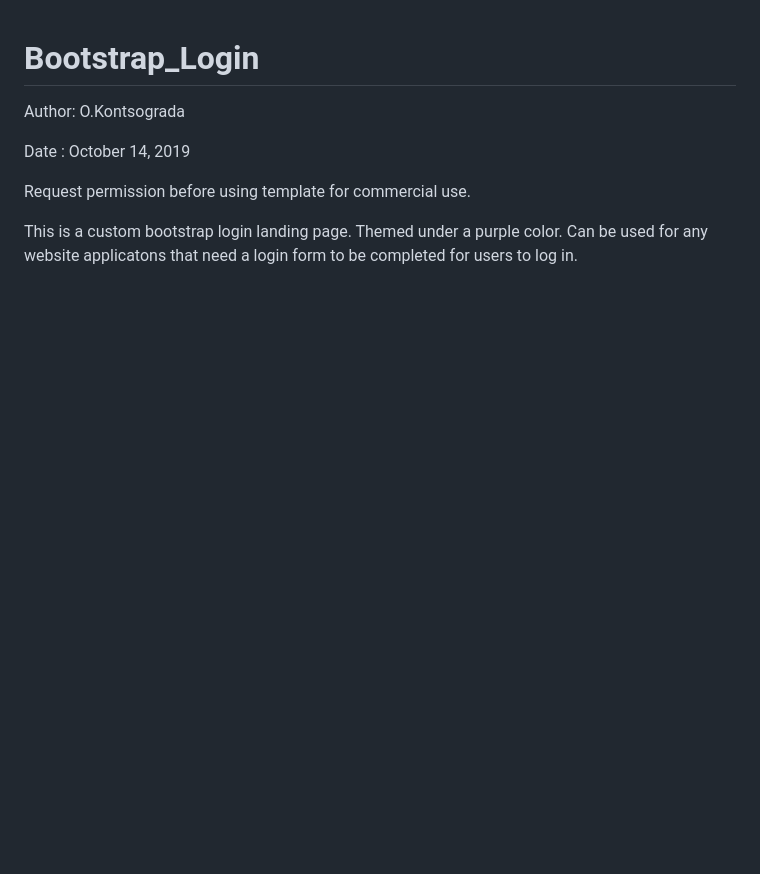
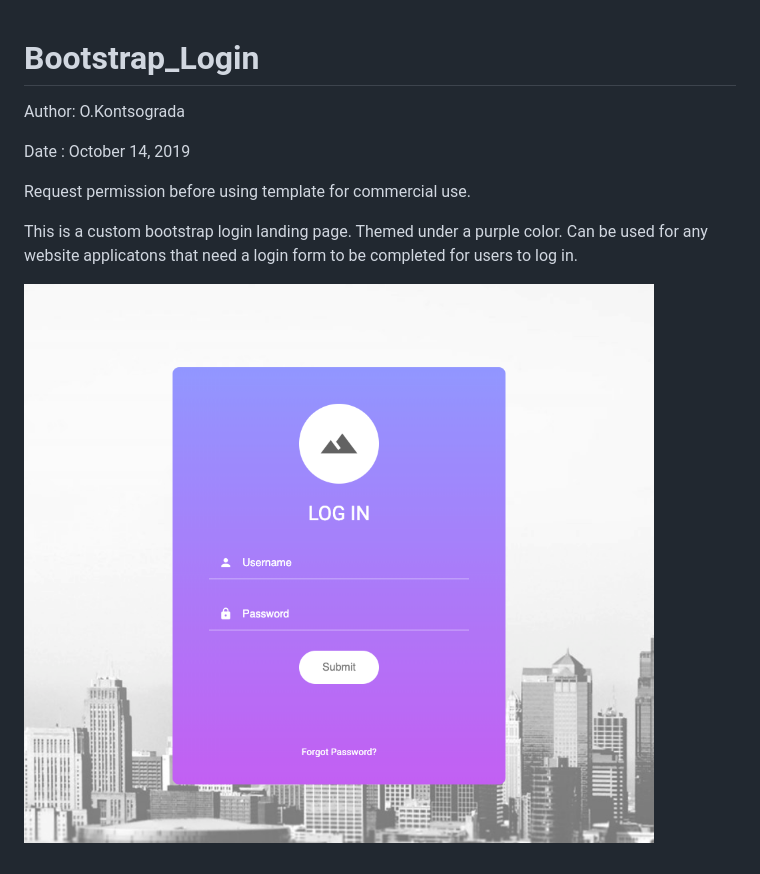
Before and after one commit to okontsograda/Bootstrap_Login, a Markdown page: README.md, the part around the change. Drawn GitHub-style; blank space fills up the shorter version.

Commit message:
adding screenshot for readme

```diff
--- a/README.md
+++ b/README.md
@@ -8,3 +8,5 @@ Date  : October 14, 2019
 Request permission before using template for commercial use.
 
 This is a custom bootstrap login landing page. Themed under a purple color. Can be used for any website applicatons that need a login form to be completed for users to log in.
+
+![Image description](screenshot_login_form.png)
```
Also changed, not shown: screenshot_login_form.png (renamed from Screen Shot 2019-10-14 at 4.21.32 PM.png).
